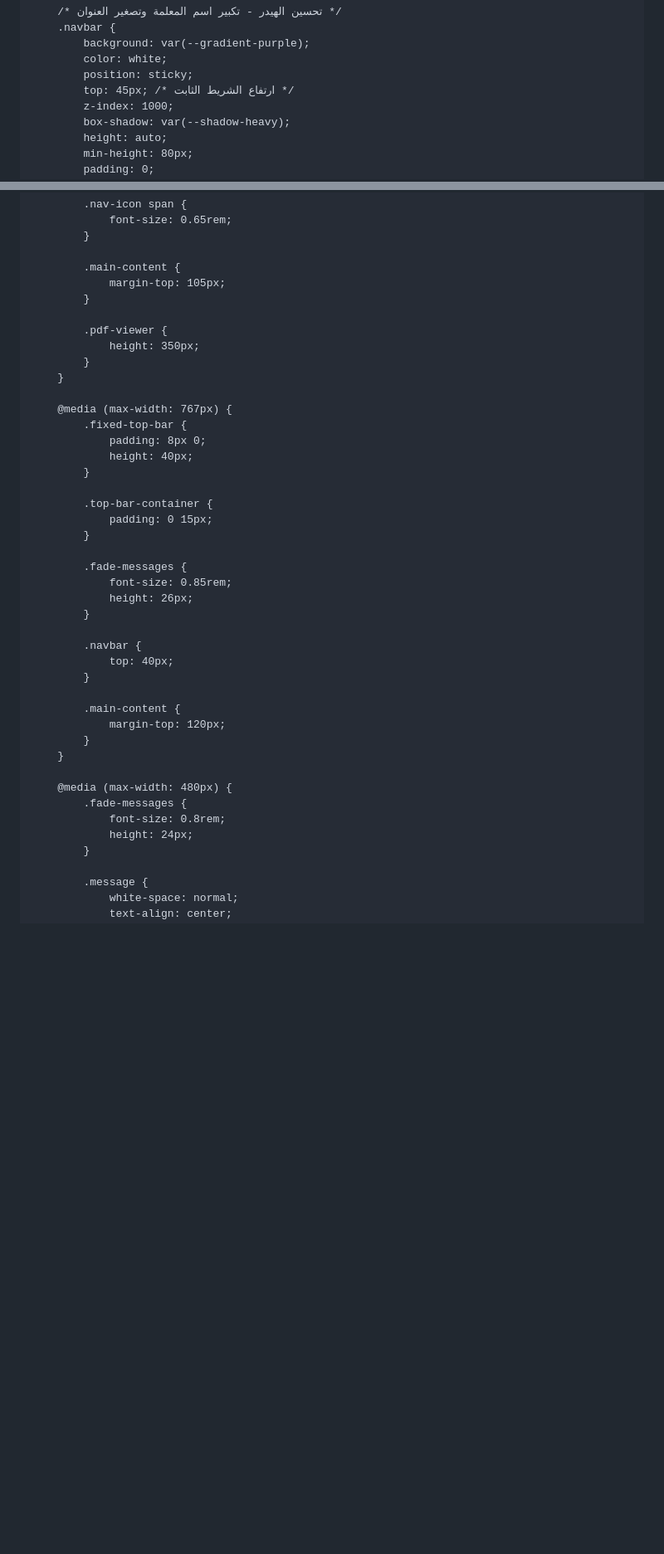
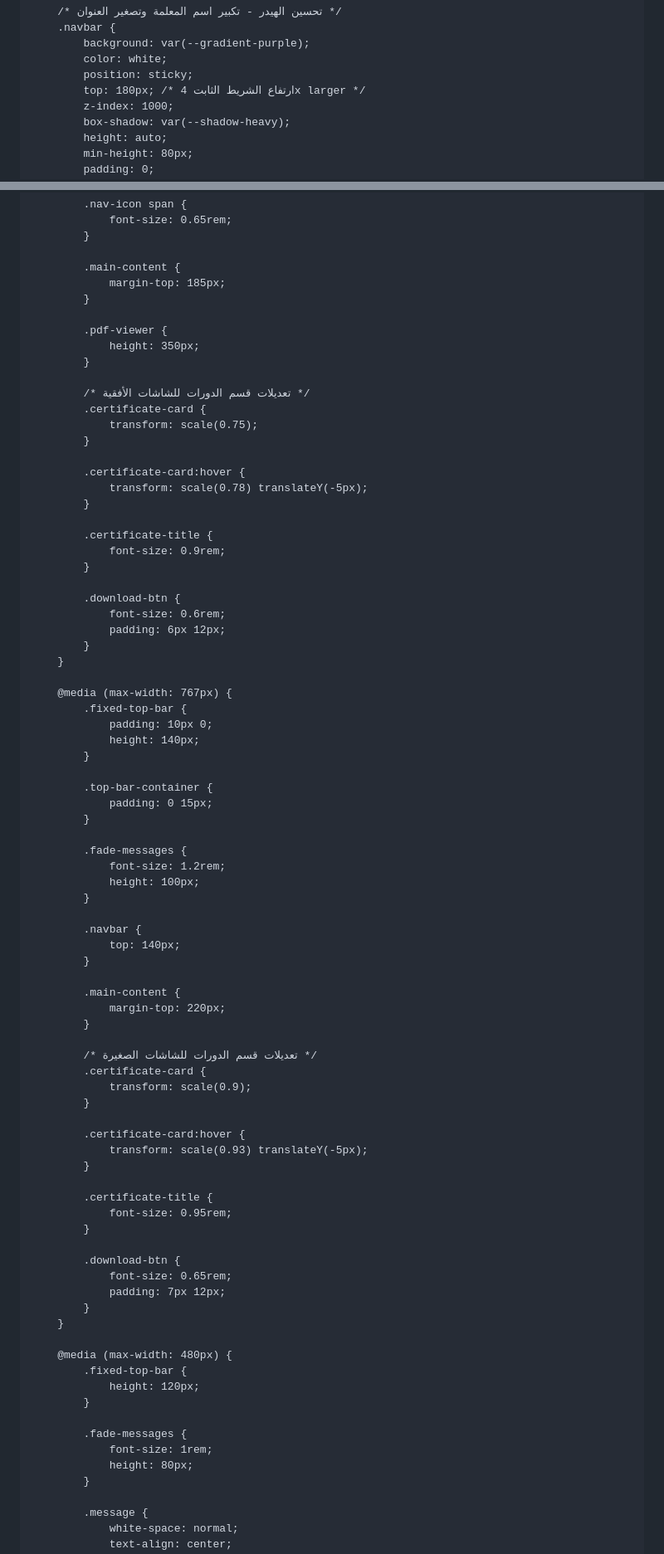
Before and after one commit to visionof2030-pixel/Print, a Markdown page: README.md, 2 parts joined by grey strips. Shown at 83% size. Rendered like a GitHub page; blank space fills up the shorter version.

```diff
--- a/README.md
+++ b/README.md
@@ -118,7 +120,7 @@
             background: var(--gradient-purple);
             color: white;
             position: sticky;
-            top: 45px; /* ارتفاع الشريط الثابت */
+            top: 180px; /* ارتفاع الشريط الثابت 4x larger */
             z-index: 1000;
             box-shadow: var(--shadow-heavy);
             height: auto;
@@ -1483,18 +1492,36 @@
             }
 
             .main-content {
-                margin-top: 105px;
+                margin-top: 185px;
             }
 
             .pdf-viewer {
                 height: 350px;
             }
+
+            /* تعديلات قسم الدورات للشاشات الأفقية */
+            .certificate-card {
+                transform: scale(0.75);
+            }
+
+            .certificate-card:hover {
+                transform: scale(0.78) translateY(-5px);
+            }
+
+            .certificate-title {
+                font-size: 0.9rem;
+            }
+
+            .download-btn {
+                font-size: 0.6rem;
+                padding: 6px 12px;
+            }
         }
 
         @media (max-width: 767px) {
             .fixed-top-bar {
-                padding: 8px 0;
-                height: 40px;
+                padding: 10px 0;
+                height: 140px;
             }
 
             .top-bar-container {
@@ -1502,23 +1529,45 @@
             }
 
             .fade-messages {
-                font-size: 0.85rem;
-                height: 26px;
+                font-size: 1.2rem;
+                height: 100px;
             }
 
             .navbar {
-                top: 40px;
+                top: 140px;
             }
 
             .main-content {
-                margin-top: 120px;
+                margin-top: 220px;
+            }
+
+            /* تعديلات قسم الدورات للشاشات الصغيرة */
+            .certificate-card {
+                transform: scale(0.9);
+            }
+
+            .certificate-card:hover {
+                transform: scale(0.93) translateY(-5px);
+            }
+
+            .certificate-title {
+                font-size: 0.95rem;
+            }
+
+            .download-btn {
+                font-size: 0.65rem;
+                padding: 7px 12px;
             }
         }
 
         @media (max-width: 480px) {
+            .fixed-top-bar {
+                height: 120px;
+            }
+
             .fade-messages {
-                font-size: 0.8rem;
-                height: 24px;
+                font-size: 1rem;
+                height: 80px;
             }
 
             .message {
```
Also changed, not shown: other parts of README.md (+85 -40 lines).
